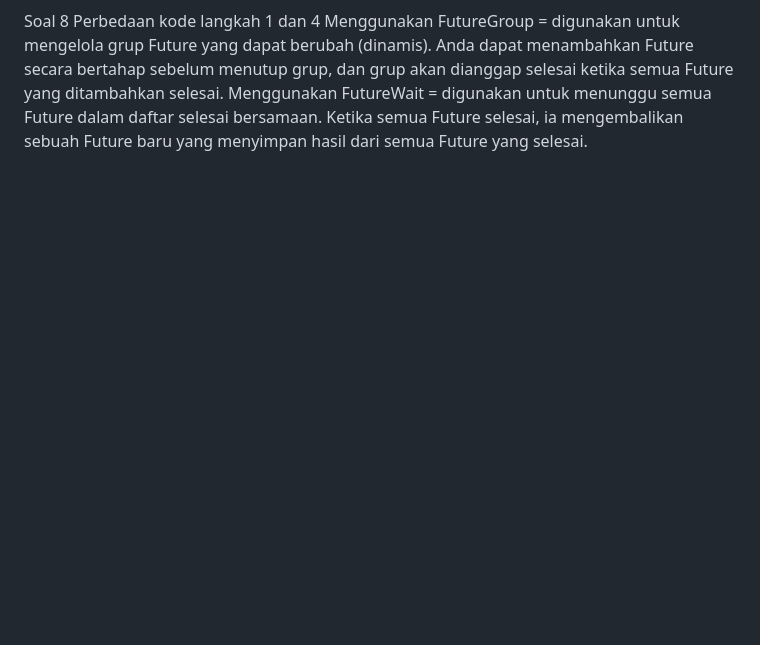
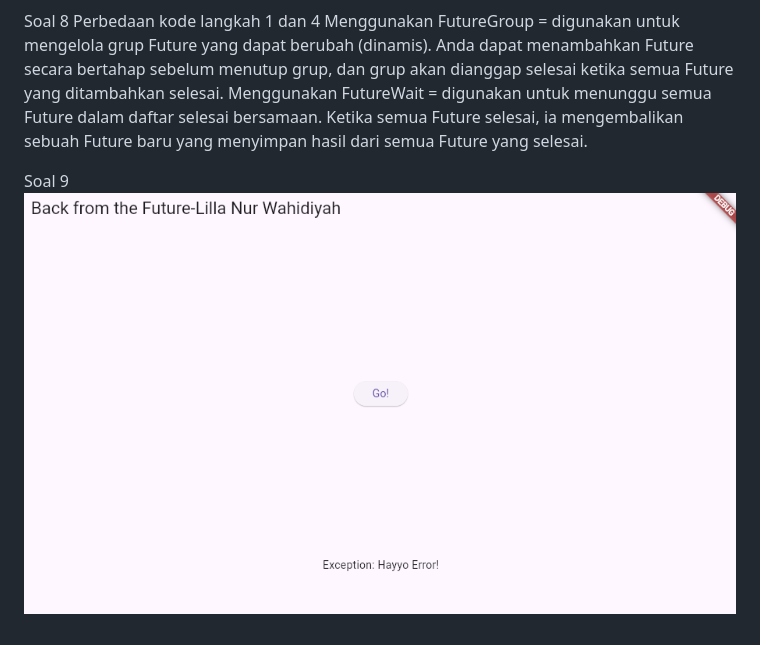
Before and after one commit to Lillanurw/Mobile, a Markdown page: README.md, the part around the change. Rendered like a GitHub page; pictures changed too: image.png (added); blank space fills up the shorter version.

Commit message:
W11 : Soal 9

```diff
--- a/README.md
+++ b/README.md
@@ -24,3 +24,6 @@ Soal 8
 Perbedaan kode langkah 1 dan 4
 Menggunakan FutureGroup = digunakan untuk mengelola grup Future yang dapat berubah (dinamis). Anda dapat menambahkan Future secara bertahap sebelum menutup grup, dan grup akan dianggap selesai ketika semua Future yang ditambahkan selesai.
 Menggunakan FutureWait = digunakan untuk menunggu semua Future dalam daftar selesai bersamaan. Ketika semua Future selesai, ia mengembalikan sebuah Future baru yang menyimpan hasil dari semua Future yang selesai.
+
+Soal 9
+![alt text](image.png)
```
Also changed, not shown: 1 other file.
